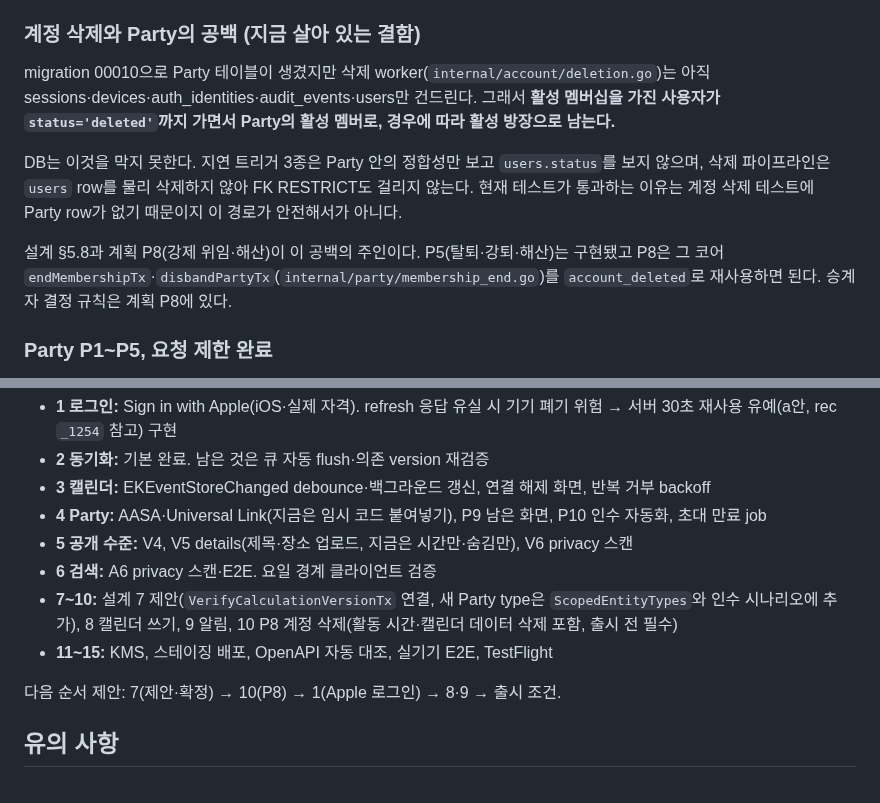
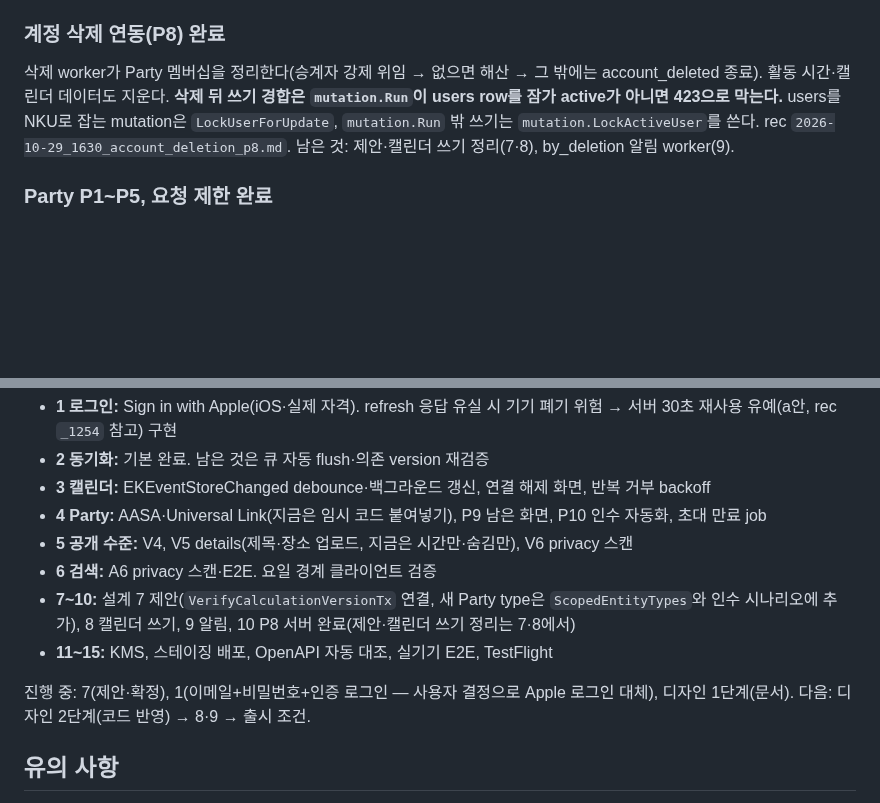
Before and after one commit to hongsh26/plan_app, a Markdown page: docs/progressing.md, 2 parts joined by grey strips. Rendered like a GitHub page; blank space fills up the shorter version.

Commit message:
progressing.md에 계정 삭제 연동 완료와 진행 중 작업을 적는다
Co-Authored-By: Claude Opus 5.5 <noreply@anthropic.com>

```diff
--- a/docs/progressing.md
+++ b/docs/progressing.md
@@ -41,13 +41,9 @@
 - 로그인·refresh와 계정 상태 변경의 동시성 테스트(`FOR SHARE OF u` 회귀 감지)
 - Apple 서버 오류(`invalid_client` 등)가 HTTP 500과 `apple_error` 로그 필드로 나가는지 보는 HTTP 계층 테스트
 
-### 계정 삭제와 Party의 공백 (지금 살아 있는 결함)
+### 계정 삭제 연동(P8) 완료
 
-migration 00010으로 Party 테이블이 생겼지만 삭제 worker(`internal/account/deletion.go`)는 아직 sessions·devices·auth_identities·audit_events·users만 건드린다. 그래서 **활성 멤버십을 가진 사용자가 `status='deleted'`까지 가면서 Party의 활성 멤버로, 경우에 따라 활성 방장으로 남는다.**
-
-DB는 이것을 막지 못한다. 지연 트리거 3종은 Party 안의 정합성만 보고 `users.status`를 보지 않으며, 삭제 파이프라인은 `users` row를 물리 삭제하지 않아 FK RESTRICT도 걸리지 않는다. 현재 테스트가 통과하는 이유는 계정 삭제 테스트에 Party row가 없기 때문이지 이 경로가 안전해서가 아니다.
-
-설계 §5.8과 계획 P8(강제 위임·해산)이 이 공백의 주인이다. P5(탈퇴·강퇴·해산)는 구현됐고 P8은 그 코어 `endMembershipTx`·`disbandPartyTx`(`internal/party/membership_end.go`)를 `account_deleted`로 재사용하면 된다. 승계자 결정 규칙은 계획 P8에 있다.
+삭제 worker가 Party 멤버십을 정리한다(승계자 강제 위임 → 없으면 해산 → 그 밖에는 account_deleted 종료). 활동 시간·캘린더 데이터도 지운다. **삭제 뒤 쓰기 경합은 `mutation.Run`이 users row를 잠가 active가 아니면 423으로 막는다.** users를 NKU로 잡는 mutation은 `LockUserForUpdate`, `mutation.Run` 밖 쓰기는 `mutation.LockActiveUser`를 쓴다. rec `2026-10-29_1630_account_deletion_p8.md`. 남은 것: 제안·캘린더 쓰기 정리(7·8), by_deletion 알림 worker(9).
 
 ### Party P1~P5, 요청 제한 완료
 
@@ -81,10 +77,10 @@ DB는 이것을 막지 못한다. 지연 트리거 3종은 Party 안의 정합
 - **4 Party:** AASA·Universal Link(지금은 임시 코드 붙여넣기), P9 남은 화면, P10 인수 자동화, 초대 만료 job
 - **5 공개 수준:** V4, V5 details(제목·장소 업로드, 지금은 시간만·숨김만), V6 privacy 스캔
 - **6 검색:** A6 privacy 스캔·E2E. 요일 경계 클라이언트 검증
-- **7~10:** 설계 7 제안(`VerifyCalculationVersionTx` 연결, 새 Party type은 `ScopedEntityTypes`와 인수 시나리오에 추가), 8 캘린더 쓰기, 9 알림, 10 P8 계정 삭제(활동 시간·캘린더 데이터 삭제 포함, 출시 전 필수)
+- **7~10:** 설계 7 제안(`VerifyCalculationVersionTx` 연결, 새 Party type은 `ScopedEntityTypes`와 인수 시나리오에 추가), 8 캘린더 쓰기, 9 알림, 10 P8 서버 완료(제안·캘린더 쓰기 정리는 7·8에서)
 - **11~15:** KMS, 스테이징 배포, OpenAPI 자동 대조, 실기기 E2E, TestFlight
 
-다음 순서 제안: 7(제안·확정) → 10(P8) → 1(Apple 로그인) → 8·9 → 출시 조건.
+진행 중: 7(제안·확정), 1(이메일+비밀번호+인증 로그인 — 사용자 결정으로 Apple 로그인 대체), 디자인 1단계(문서). 다음: 디자인 2단계(코드 반영) → 8·9 → 출시 조건.
 
 ## 유의 사항
 
```
